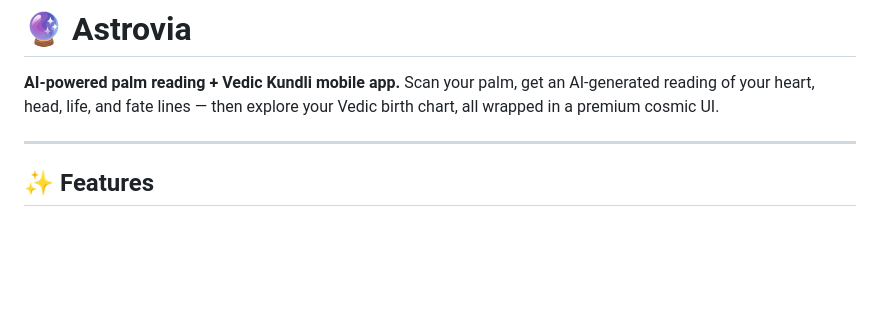
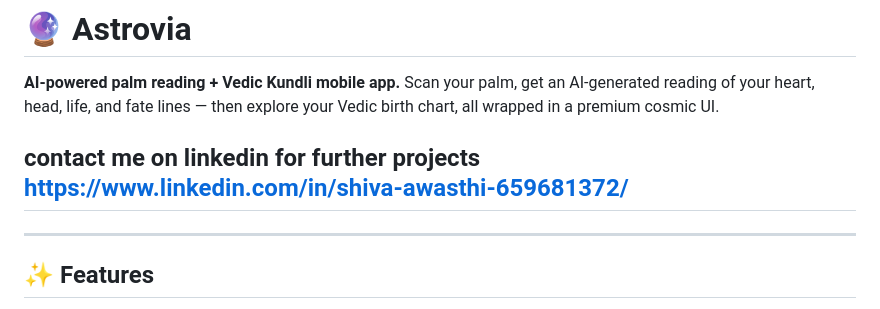
Before and after one commit to shivaawasthi531/Astrovia, a Markdown page: README.md, the part around the change. Drawn GitHub-style; blank space fills up the shorter version.

```diff
--- a/README.md
+++ b/README.md
@@ -1,7 +1,7 @@
 # 🔮 Astrovia
 
 **AI-powered palm reading + Vedic Kundli mobile app.** Scan your palm, get an AI-generated reading of your heart, head, life, and fate lines — then explore your Vedic birth chart, all wrapped in a premium cosmic UI.
-
+## contact me on linkedin for further projects https://www.linkedin.com/in/shiva-awasthi-659681372/
 ---
 
 ## ✨ Features
```
